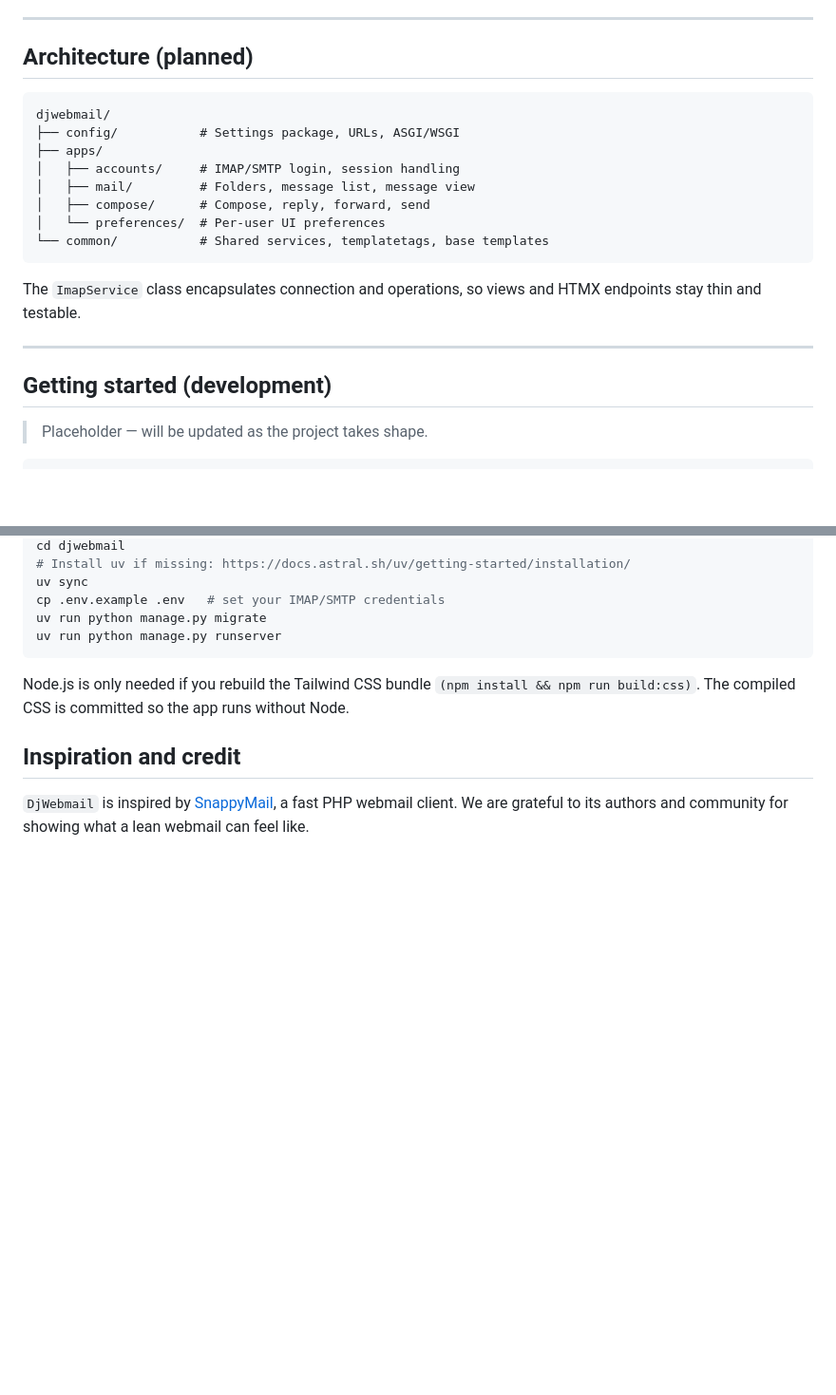
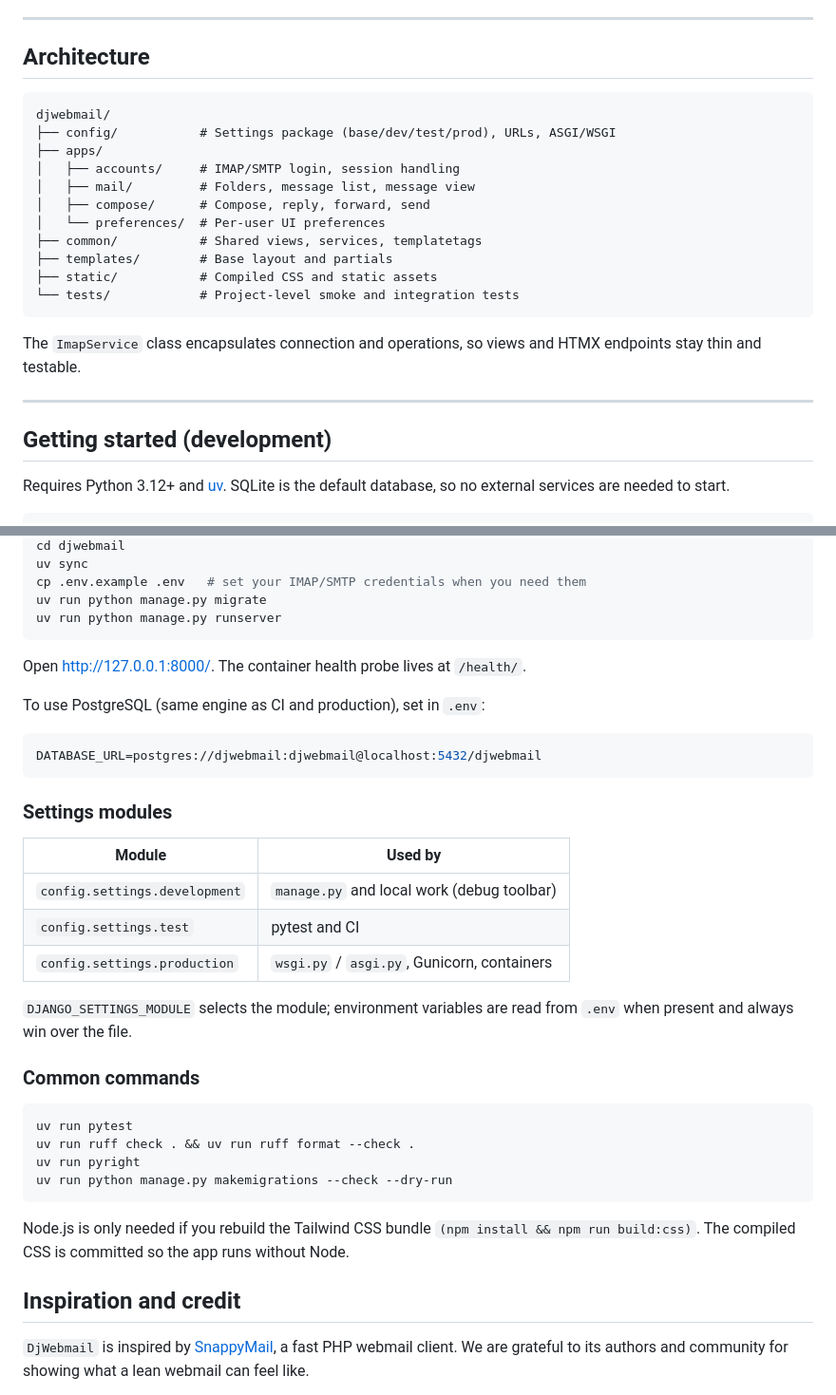
Before and after one commit to fquivera/djwebmail, a Markdown page: README.md, 2 parts joined by grey strips. Shown at 95% size. GitHub-like rendering; blank space fills up the shorter version.

Commit message:
docs(readme): document local setup and settings modules

````diff
--- a/README.md
+++ b/README.md
@@ -64,17 +64,20 @@ pleasant to extend for Django developers.
 
 ---
 
-## Architecture (planned)
+## Architecture
 
 ```text
 djwebmail/
-├── config/           # Settings package, URLs, ASGI/WSGI
+├── config/           # Settings package (base/dev/test/prod), URLs, ASGI/WSGI
 ├── apps/
 │   ├── accounts/     # IMAP/SMTP login, session handling
 │   ├── mail/         # Folders, message list, message view
 │   ├── compose/      # Compose, reply, forward, send
 │   └── preferences/  # Per-user UI preferences
-└── common/           # Shared services, templatetags, base templates
+├── common/           # Shared views, services, templatetags
+├── templates/        # Base layout and partials
+├── static/           # Compiled CSS and static assets
+└── tests/            # Project-level smoke and integration tests
 ```
 
 The `ImapService` class encapsulates connection and operations, so views and
@@ -84,6 +87,7 @@ HTMX endpoints stay thin and testable.
 
 ## Getting started (development)
 
-> Placeholder — will be updated as the project takes shape.
+Requires Python 3.12+ and [uv](https://docs.astral.sh/uv/). SQLite is the
+default database, so no external services are needed to start.
 
 ```bash
@@ -91,10 +95,38 @@ git clone https://github.com/<your-org>/djwebmail.git
 cd djwebmail
-# Install uv if missing: https://docs.astral.sh/uv/getting-started/installation/
 uv sync
-cp .env.example .env   # set your IMAP/SMTP credentials
+cp .env.example .env   # set your IMAP/SMTP credentials when you need them
 uv run python manage.py migrate
 uv run python manage.py runserver
 ```
+
+Open <http://127.0.0.1:8000/>. The container health probe lives at `/health/`.
+
+To use PostgreSQL (same engine as CI and production), set in `.env`:
+
+```bash
+DATABASE_URL=postgres://djwebmail:djwebmail@localhost:5432/djwebmail
+```
+
+### Settings modules
+
+| Module | Used by |
+|---|---|
+| `config.settings.development` | `manage.py` and local work (debug toolbar) |
+| `config.settings.test` | pytest and CI |
+| `config.settings.production` | `wsgi.py` / `asgi.py`, Gunicorn, containers |
+
+`DJANGO_SETTINGS_MODULE` selects the module; environment variables are read
+from `.env` when present and always win over the file.
+
+### Common commands
+
+```bash
+uv run pytest
+uv run ruff check . && uv run ruff format --check .
+uv run pyright
+uv run python manage.py makemigrations --check --dry-run
+```
+
 Node.js is only needed if you rebuild the Tailwind CSS bundle
 `(npm install && npm run build:css)`. The compiled CSS is committed so the app
 runs without Node.
````
Also changed, not shown: other parts of README.md (+1 -1 lines).
